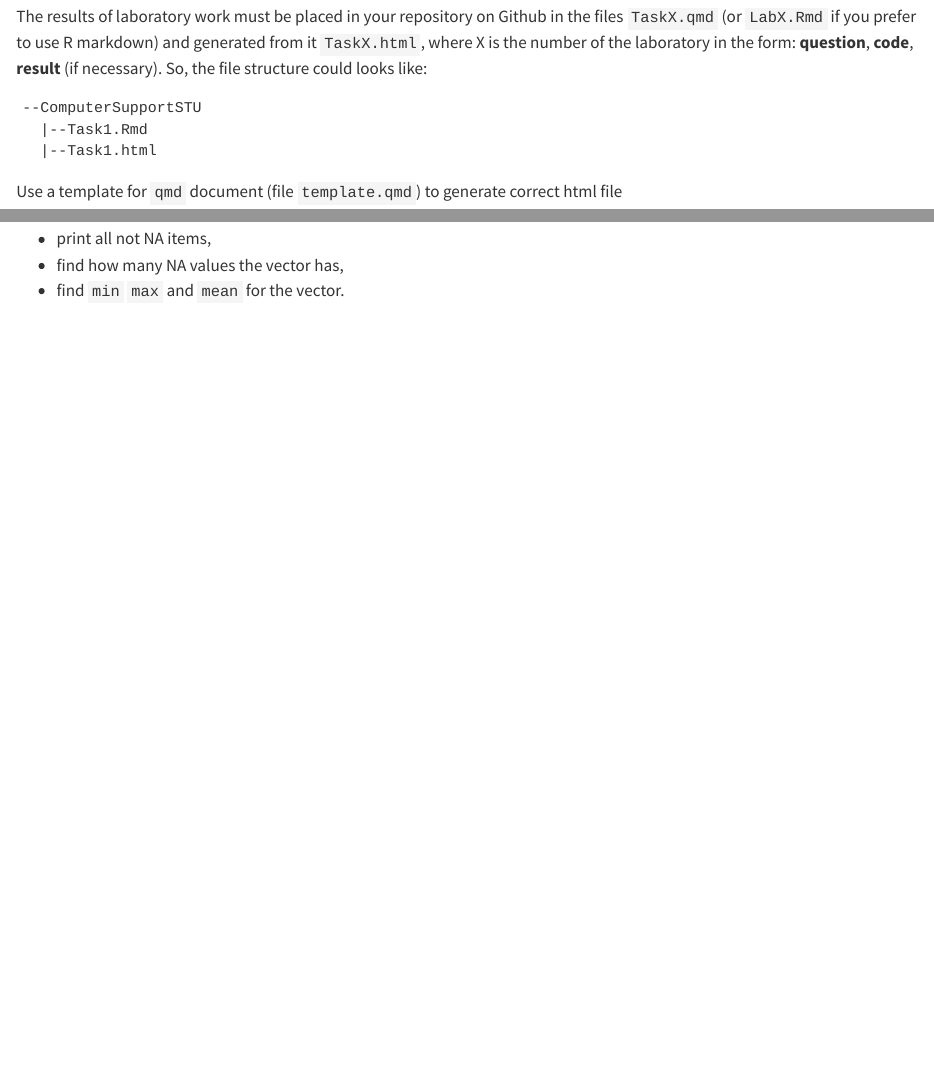
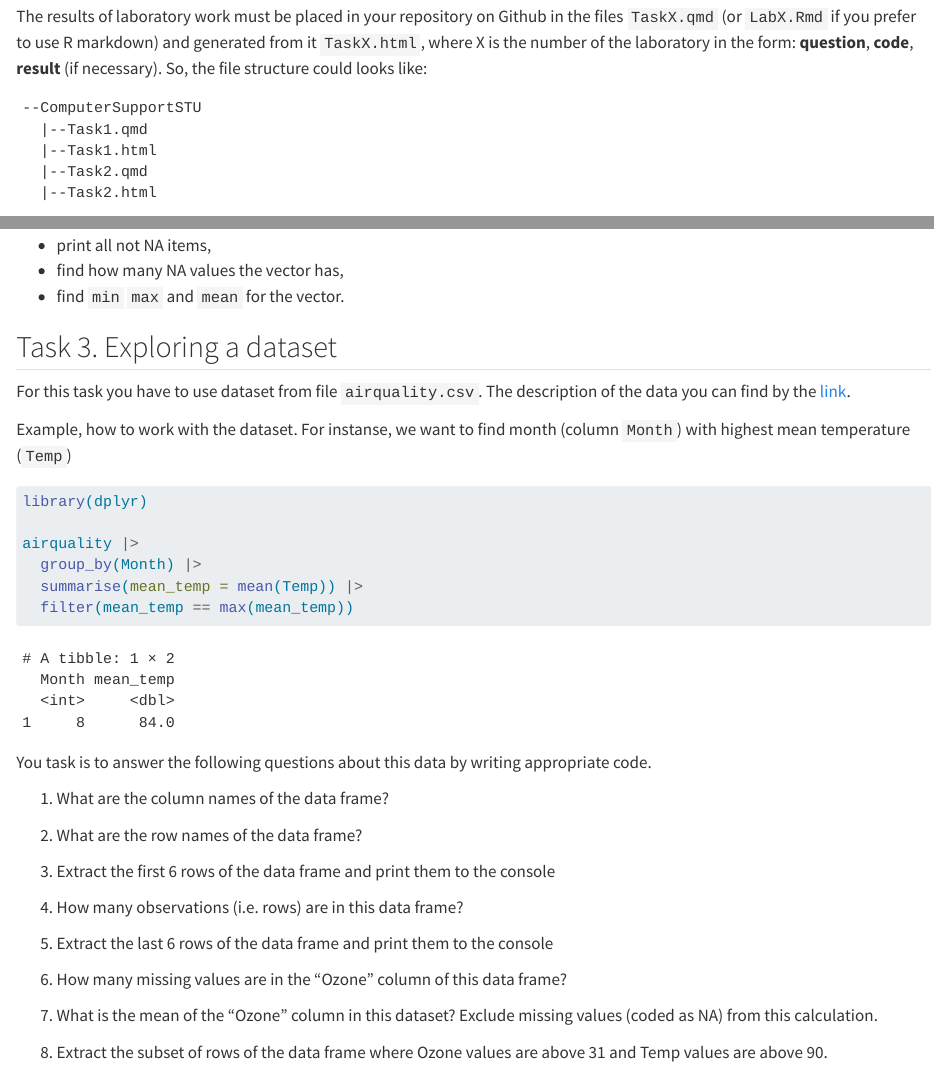
Before and after one commit to Yehorchenkov/ComputerSupportSTU, a Quarto document (practice/practical_task.qmd): the page in a window 1100 px wide, from 300 px down, and a second part further down, joined at a grey line. Rendered offline with R 4.5, knitr and Pandoc in place of Quarto, with nearby package versions; code that draws random numbers runs with fixed seeds of ours.

Commit message:
add Task 3

````diff
--- a/practice/practical_task.qmd
+++ b/practice/practical_task.qmd
@@ -21,8 +21,10 @@ The results of laboratory work must be placed in your repository on Github in th
 
 ```
 --ComputerSupportSTU
-  |--Task1.Rmd
+  |--Task1.qmd
   |--Task1.html
+  |--Task2.qmd
+  |--Task2.html
 ```
 Use a template for `qmd` document (file `template.qmd`) to generate correct html file
 
@@ -111,3 +113,36 @@ For this vector:
 - print all not NA items,
 - find how many NA values the vector has,
 - find `min` `max` and `mean` for the vector.
+
+## Task 3. Exploring a dataset
+
+For this task you have to use dataset from file `airquality.csv`. The description of the data you can find by the [link](https://www.rdocumentation.org/packages/datasets/versions/3.6.2/topics/airquality).
+
+Example, how to work with the dataset. For instanse, we want to find month (column `Month`) with highest mean temperature (`Temp`)
+
+```{r message=FALSE}
+library(dplyr)
+
+airquality |>
+  group_by(Month) |>
+  summarise(mean_temp = mean(Temp)) |>
+  filter(mean_temp == max(mean_temp))
+```
+
+You task is to answer the following questions about this data by writing appropriate code.
+
+1. What are the column names of the data frame?
+
+2. What are the row names of the data frame?
+
+3. Extract the first 6 rows of the data frame and print them to the console
+
+4. How many observations (i.e. rows) are in this data frame?
+
+5. Extract the last 6 rows of the data frame and print them to the console
+
+6. How many missing values are in the "Ozone" column of this data frame?
+
+7. What is the mean of the "Ozone" column in this dataset? Exclude missing values (coded as NA) from this calculation.
+
+8. Extract the subset of rows of the data frame where Ozone values are above 31 and Temp values are above 90.
````
Also changed, not shown: practice/practical_task.html, practice/practical_task.qmd (2 more changed lines).
